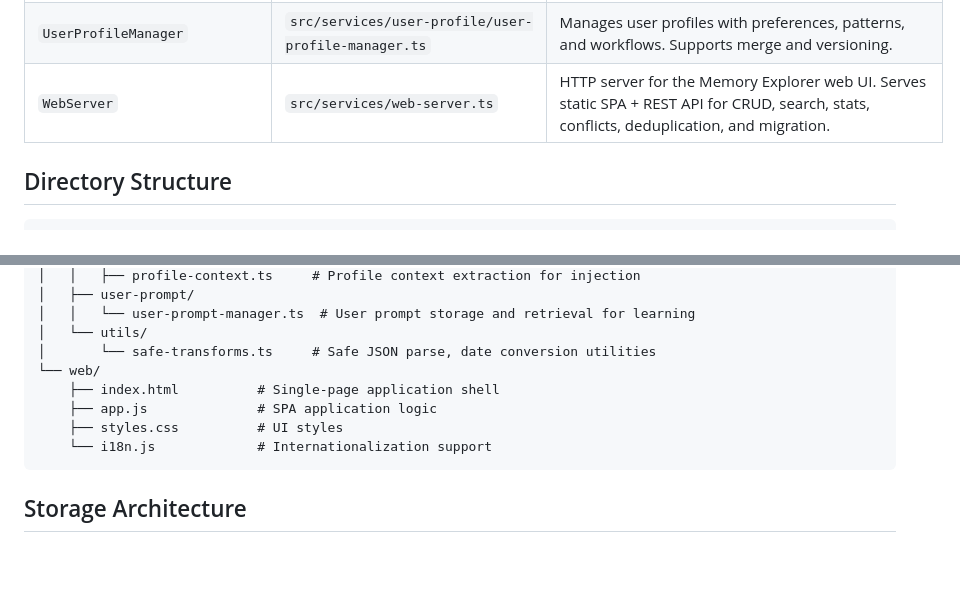
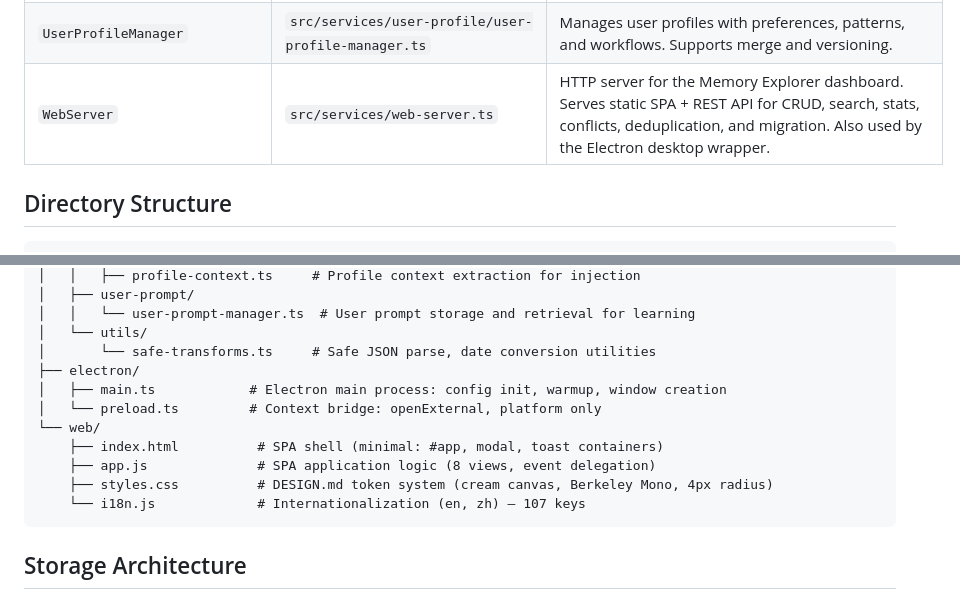
Before and after one commit to ZeR020/opencode-mem0, a Markdown page: docs/ARCHITECTURE.md, 2 parts joined by grey strips. GitHub-like rendering; blank space fills up the shorter version.

````diff
--- a/docs/ARCHITECTURE.md
+++ b/docs/ARCHITECTURE.md
@@ -107,7 +107,7 @@ When OpenCode compacts a session (summarizes old messages):
 | `AIProviderFactory`                                                                | `src/services/ai/ai-provider-factory.ts`            | Factory for AI providers (openai-chat, openai-responses, anthropic, google-gemini) used by auto-capture and conflict detection.                                                                                                  |
 | `TranscriptManager`                                                                | `src/services/sqlite/transcript-manager.ts`         | Stores raw session transcripts with FTS5 full-text search. Configurable retention via `transcriptStorage.maxAgeDays`.                                                                                                            |
 | `UserProfileManager`                                                               | `src/services/user-profile/user-profile-manager.ts` | Manages user profiles with preferences, patterns, and workflows. Supports merge and versioning.                                                                                                                                  |
-| `WebServer`                                                                        | `src/services/web-server.ts`                        | HTTP server for the Memory Explorer web UI. Serves static SPA + REST API for CRUD, search, stats, conflicts, deduplication, and migration.                                                                                       |
+| `WebServer`                                                                        | `src/services/web-server.ts`                        | HTTP server for the Memory Explorer dashboard. Serves static SPA + REST API for CRUD, search, stats, conflicts, deduplication, and migration. Also used by the Electron desktop wrapper.                                         |
 
 ## Directory Structure
 
@@ -171,11 +171,14 @@ src/
 │   │   └── user-prompt-manager.ts  # User prompt storage and retrieval for learning
 │   └── utils/
 │       └── safe-transforms.ts     # Safe JSON parse, date conversion utilities
+├── electron/
+│   ├── main.ts            # Electron main process: config init, warmup, window creation
+│   └── preload.ts         # Context bridge: openExternal, platform only
 └── web/
-    ├── index.html          # Single-page application shell
-    ├── app.js              # SPA application logic
-    ├── styles.css          # UI styles
-    └── i18n.js             # Internationalization support
+    ├── index.html          # SPA shell (minimal: #app, modal, toast containers)
+    ├── app.js              # SPA application logic (8 views, event delegation)
+    ├── styles.css          # DESIGN.md token system (cream canvas, Berkeley Mono, 4px radius)
+    └── i18n.js             # Internationalization (en, zh) — 107 keys
 ```
 
 ## Storage Architecture
````
Also changed, not shown: README.md (+1 -1 lines), docs/CHANGELOG.md (+17 -0 lines).
